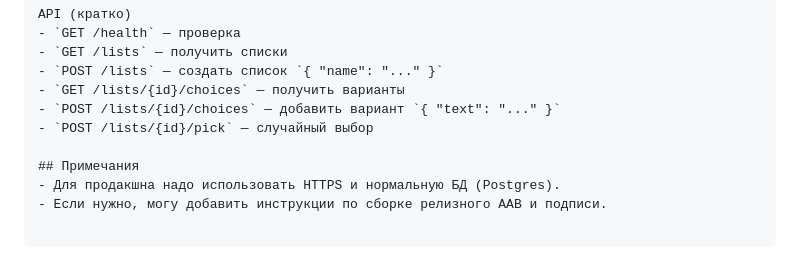
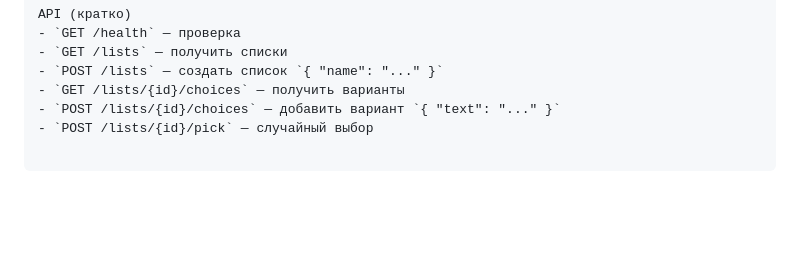
Before and after one commit to Nano35/kursach, a Markdown page: README.md, the part around the change. GitHub-like rendering; blank space fills up the shorter version.

`````diff
--- a/README.md
+++ b/README.md
@@ -107,8 +107,4 @@ API (кратко)
 - `POST /lists/{id}/choices` — добавить вариант `{ "text": "..." }`
 - `POST /lists/{id}/pick` — случайный выбор
 
-## Примечания
-- Для продакшна надо использовать HTTPS и нормальную БД (Postgres).
-- Если нужно, могу добавить инструкции по сборке релизного AAB и подписи.
-
 ````
`````
